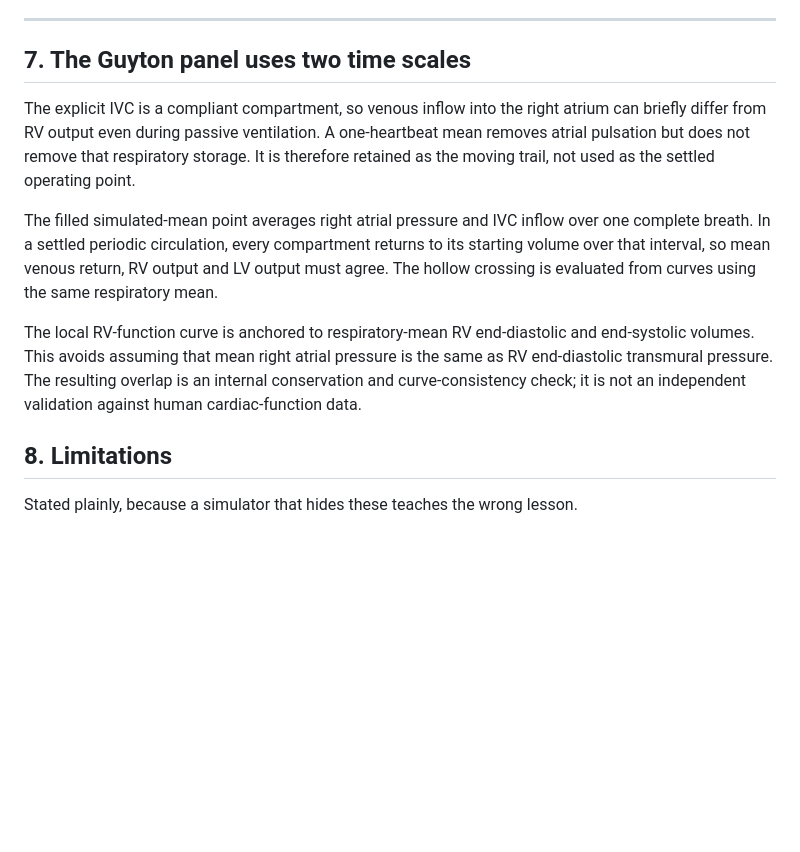
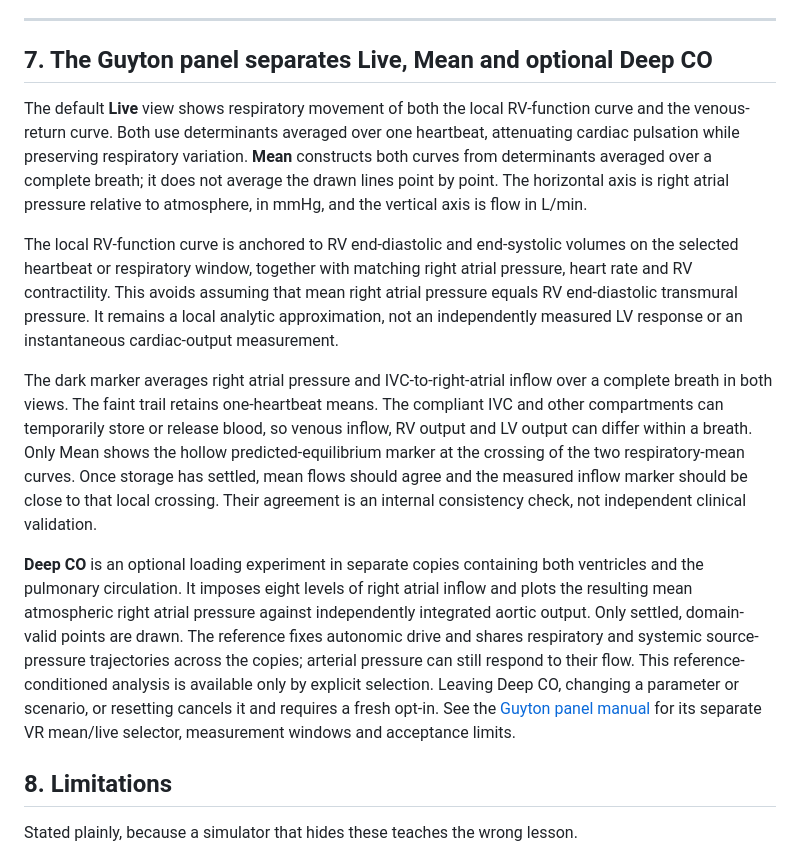
Before and after one commit to internalempire/arthur, a Markdown page: docs/PHYSIOLOGY.md, the part around the change. Rendered like a GitHub page; blank space fills up the shorter version.

Commit message:
Clarify Guyton Live Mean and Deep CO in physiology summary

```diff
--- a/docs/PHYSIOLOGY.md
+++ b/docs/PHYSIOLOGY.md
@@ -251,25 +251,43 @@ patient's Pmsf.
 
 ---
 
-## 7. The Guyton panel uses two time scales
+## 7. The Guyton panel separates Live, Mean and optional Deep CO
 
-The explicit IVC is a compliant compartment, so venous inflow into the right
-atrium can briefly differ from RV output even during passive ventilation. A
-one-heartbeat mean removes atrial pulsation but does not remove that respiratory
-storage. It is therefore retained as the moving trail, not used as the settled
-operating point.
+The default **Live** view shows respiratory movement of both the local
+RV-function curve and the venous-return curve. Both use determinants averaged
+over one heartbeat, attenuating cardiac pulsation while preserving respiratory
+variation. **Mean** constructs both curves from determinants averaged over a
+complete breath; it does not average the drawn lines point by point. The
+horizontal axis is right atrial pressure relative to atmosphere, in mmHg, and
+the vertical axis is flow in L/min.
 
-The filled simulated-mean point averages right atrial pressure and IVC inflow
-over one complete breath. In a settled periodic circulation, every compartment
-returns to its starting volume over that interval, so mean venous return, RV
-output and LV output must agree. The hollow crossing is evaluated from curves
-using the same respiratory mean.
+The local RV-function curve is anchored to RV end-diastolic and end-systolic
+volumes on the selected heartbeat or respiratory window, together with matching
+right atrial pressure, heart rate and RV contractility. This avoids assuming
+that mean right atrial pressure equals RV end-diastolic transmural pressure.
+It remains a local analytic approximation, not an independently measured LV
+response or an instantaneous cardiac-output measurement.
 
-The local RV-function curve is anchored to respiratory-mean RV end-diastolic
-and end-systolic volumes. This avoids assuming that mean right atrial pressure
-is the same as RV end-diastolic transmural pressure. The resulting overlap is an
-internal conservation and curve-consistency check; it is not an independent
-validation against human cardiac-function data.
+The dark marker averages right atrial pressure and IVC-to-right-atrial inflow
+over a complete breath in both views. The faint trail retains one-heartbeat
+means. The compliant IVC and other compartments can temporarily store or release
+blood, so venous inflow, RV output and LV output can differ within a breath.
+Only Mean shows the hollow predicted-equilibrium marker at the crossing of the
+two respiratory-mean curves. Once storage has settled, mean flows should agree
+and the measured inflow marker should be close to that local crossing. Their
+agreement is an internal consistency check, not independent clinical validation.
+
+**Deep CO** is an optional loading experiment in separate copies containing both
+ventricles and the pulmonary circulation. It imposes eight levels of right
+atrial inflow and plots the resulting mean atmospheric right atrial pressure
+against independently integrated aortic output. Only settled, domain-valid
+points are drawn. The reference fixes autonomic drive and shares respiratory
+and systemic source-pressure trajectories across the copies; arterial pressure
+can still respond to their flow. This reference-conditioned analysis is
+available only by explicit selection. Leaving Deep CO,
+changing a parameter or scenario, or resetting cancels it and requires a fresh
+opt-in. See the [Guyton panel manual](../manual/panel-guyton.md) for its separate
+VR mean/live selector, measurement windows and acceptance limits.
 
 ## 8. Limitations
 
```
Also changed, not shown: docs/HANDOVER.md (+21 -1 lines), manual/_log.md (+2 -0 lines).
